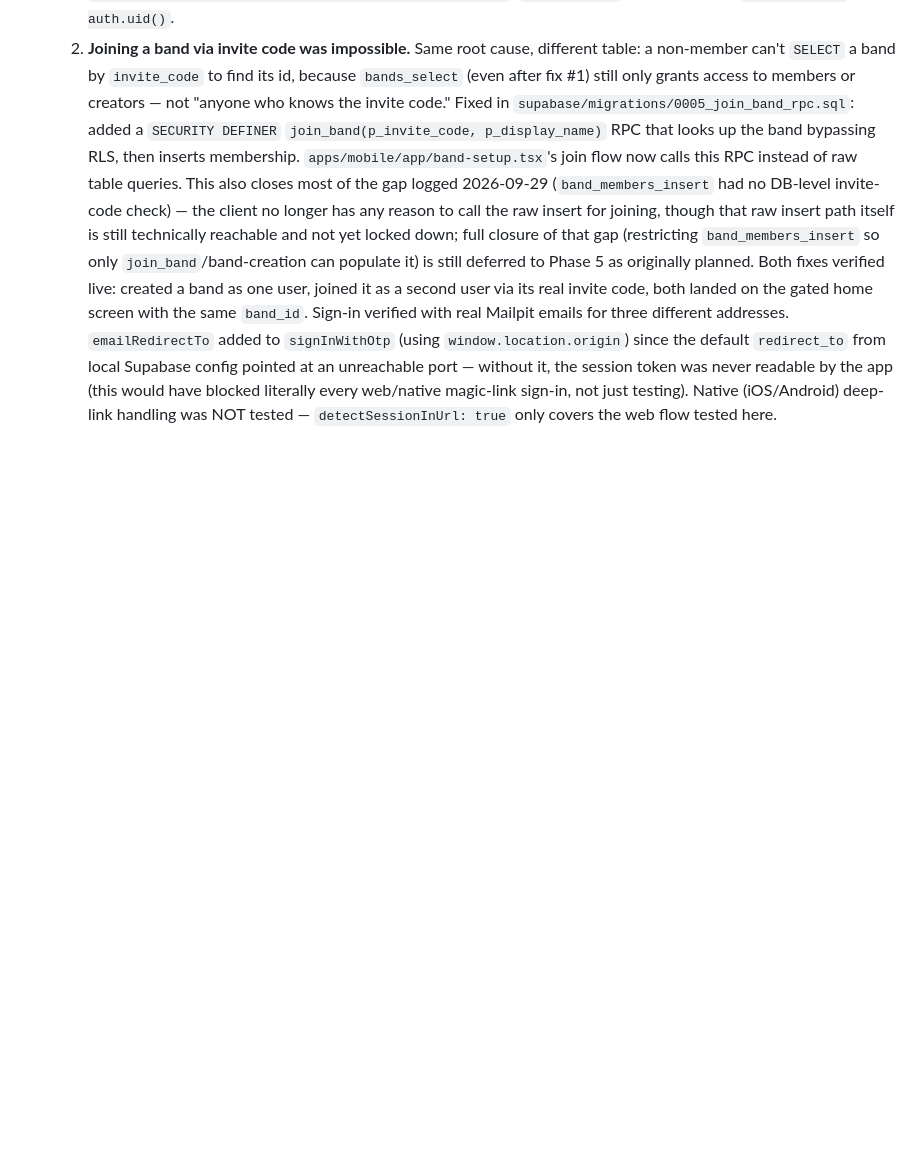
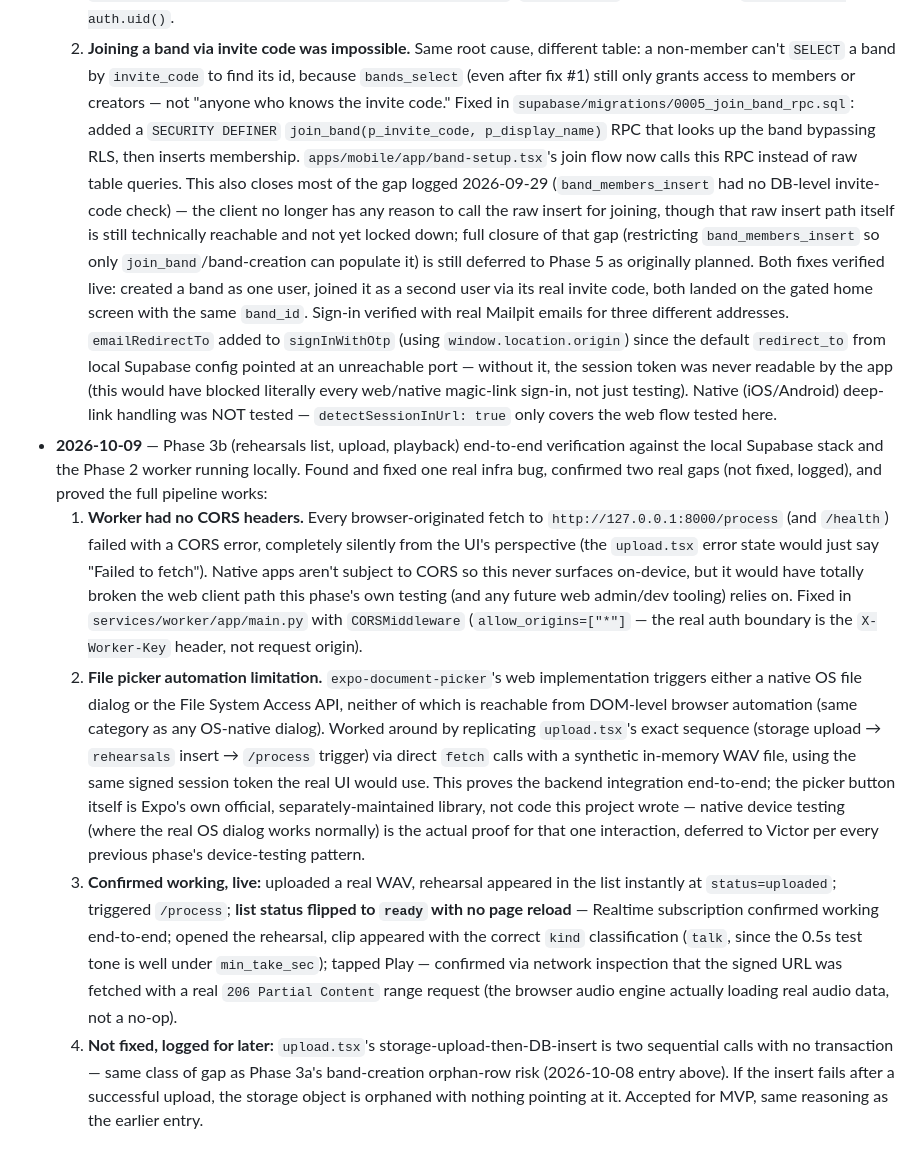
Before and after one commit to victor-7-ops/takesplit, a Markdown page: DECISIONS.md, the part around the change. GitHub-like rendering; blank space fills up the shorter version.

Commit message:
docs: add Phase 3b plan and record end-to-end verification findings

```diff
--- a/DECISIONS.md
+++ b/DECISIONS.md
@@ -13,3 +13,8 @@
   1. **Band creation was completely broken.** `bands_select` only allowed `is_band_member(id)`. Creating a band inserts the `bands` row, then `band_members` — but `supabase-js`'s `.insert().select()` does `INSERT...RETURNING`, and Postgres re-checks the SELECT policy on the new row before returning it. At that instant the creator isn't a `band_members` row yet, so every band creation failed with "new row violates row-level security policy for table bands", 100% of the time, regardless of app code correctness. Fixed in `supabase/migrations/0004_bands_select_own_created.sql`: `bands_select` now also allows `created_by = auth.uid()`.
   2. **Joining a band via invite code was impossible.** Same root cause, different table: a non-member can't `SELECT` a band by `invite_code` to find its id, because `bands_select` (even after fix #1) still only grants access to members or creators — not "anyone who knows the invite code." Fixed in `supabase/migrations/0005_join_band_rpc.sql`: added a `SECURITY DEFINER` `join_band(p_invite_code, p_display_name)` RPC that looks up the band bypassing RLS, then inserts membership. `apps/mobile/app/band-setup.tsx`'s join flow now calls this RPC instead of raw table queries. This also closes most of the gap logged 2026-09-29 (`band_members_insert` had no DB-level invite-code check) — the client no longer has any reason to call the raw insert for joining, though that raw insert path itself is still technically reachable and not yet locked down; full closure of that gap (restricting `band_members_insert` so only `join_band`/band-creation can populate it) is still deferred to Phase 5 as originally planned.
   Both fixes verified live: created a band as one user, joined it as a second user via its real invite code, both landed on the gated home screen with the same `band_id`. Sign-in verified with real Mailpit emails for three different addresses. `emailRedirectTo` added to `signInWithOtp` (using `window.location.origin`) since the default `redirect_to` from local Supabase config pointed at an unreachable port — without it, the session token was never readable by the app (this would have blocked literally every web/native magic-link sign-in, not just testing). Native (iOS/Android) deep-link handling was NOT tested — `detectSessionInUrl: true` only covers the web flow tested here.
+- **2026-10-09** — Phase 3b (rehearsals list, upload, playback) end-to-end verification against the local Supabase stack and the Phase 2 worker running locally. Found and fixed one real infra bug, confirmed two real gaps (not fixed, logged), and proved the full pipeline works:
+  1. **Worker had no CORS headers.** Every browser-originated fetch to `http://127.0.0.1:8000/process` (and `/health`) failed with a CORS error, completely silently from the UI's perspective (the `upload.tsx` error state would just say "Failed to fetch"). Native apps aren't subject to CORS so this never surfaces on-device, but it would have totally broken the web client path this phase's own testing (and any future web admin/dev tooling) relies on. Fixed in `services/worker/app/main.py` with `CORSMiddleware` (`allow_origins=["*"]` — the real auth boundary is the `X-Worker-Key` header, not request origin).
+  2. **File picker automation limitation.** `expo-document-picker`'s web implementation triggers either a native OS file dialog or the File System Access API, neither of which is reachable from DOM-level browser automation (same category as any OS-native dialog). Worked around by replicating `upload.tsx`'s exact sequence (storage upload → `rehearsals` insert → `/process` trigger) via direct `fetch` calls with a synthetic in-memory WAV file, using the same signed session token the real UI would use. This proves the backend integration end-to-end; the picker button itself is Expo's own official, separately-maintained library, not code this project wrote — native device testing (where the real OS dialog works normally) is the actual proof for that one interaction, deferred to Victor per every previous phase's device-testing pattern.
+  3. **Confirmed working, live:** uploaded a real WAV, rehearsal appeared in the list instantly at `status=uploaded`; triggered `/process`; **list status flipped to `ready` with no page reload** — Realtime subscription confirmed working end-to-end; opened the rehearsal, clip appeared with the correct `kind` classification (`talk`, since the 0.5s test tone is well under `min_take_sec`); tapped Play — confirmed via network inspection that the signed URL was fetched with a real `206 Partial Content` range request (the browser audio engine actually loading real audio data, not a no-op).
+  4. **Not fixed, logged for later:** `upload.tsx`'s storage-upload-then-DB-insert is two sequential calls with no transaction — same class of gap as Phase 3a's band-creation orphan-row risk (2026-10-08 entry above). If the insert fails after a successful upload, the storage object is orphaned with nothing pointing at it. Accepted for MVP, same reasoning as the earlier entry.
```
Also changed, not shown: 1 other file.
